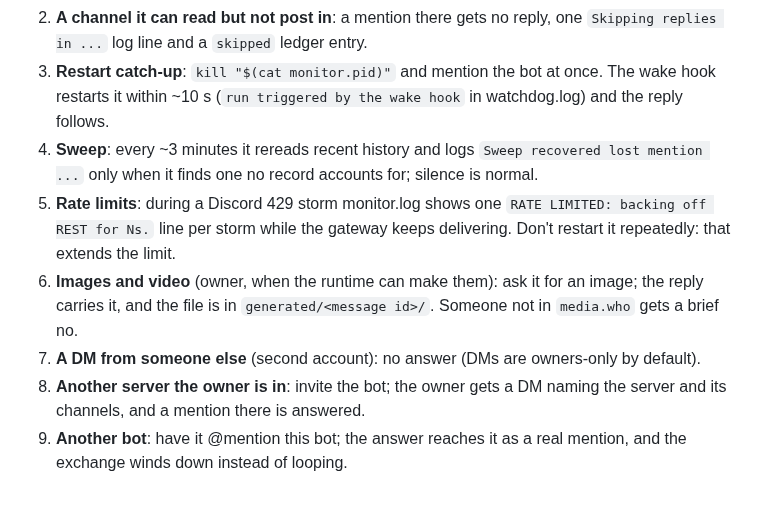
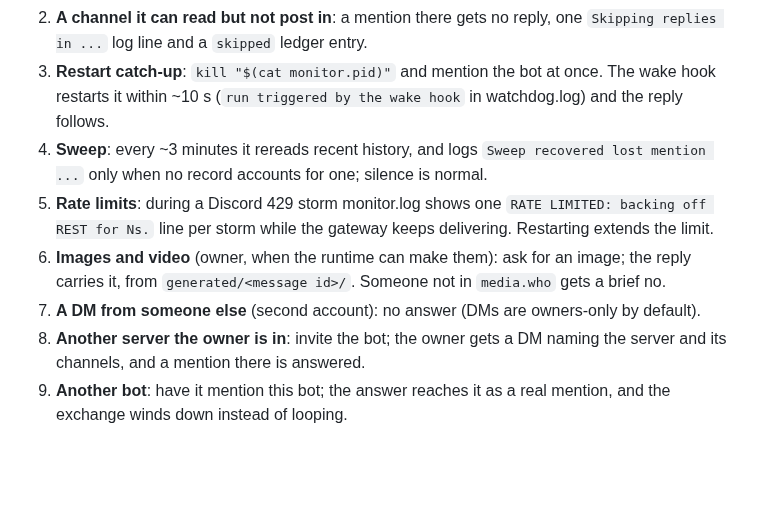
Before and after one commit to Ggongi/muse-discord, a Markdown page: TROUBLESHOOTING.md, the part around one of its changes. Rendered like a GitHub page; blank space fills up the shorter version.

```diff
--- a/TROUBLESHOOTING.md
+++ b/TROUBLESHOOTING.md
@@ -92,24 +91,21 @@ ended.
    reply, one `Skipping replies in ...` log line and a `skipped` ledger
    entry.
 3. **Restart catch-up**: `kill "$(cat monitor.pid)"` and mention the
-   bot at once. The wake hook restarts it within ~10 s
-   (`run triggered by the wake hook` in watchdog.log) and the reply
-   follows.
-4. **Sweep**: every ~3 minutes it rereads recent history and logs
-   `Sweep recovered lost mention ...` only when it finds one no record
-   accounts for; silence is normal.
+   bot at once. The wake hook restarts it within ~10 s (`run triggered
+   by the wake hook` in watchdog.log) and the reply follows.
+4. **Sweep**: every ~3 minutes it rereads recent history, and logs
+   `Sweep recovered lost mention ...` only when no record accounts for
+   one; silence is normal.
 5. **Rate limits**: during a Discord 429 storm monitor.log shows one
    `RATE LIMITED: backing off REST for Ns.` line per storm while the
-   gateway keeps delivering. Don't restart it repeatedly: that extends
-   the limit.
-6. **Images and video** (owner, when the runtime can make them): ask it
-   for an image; the reply carries it, and the file is in
-   `generated/<message id>/`. Someone not in `media.who` gets a brief
-   no.
+   gateway keeps delivering. Restarting extends the limit.
+6. **Images and video** (owner, when the runtime can make them): ask
+   for an image; the reply carries it, from `generated/<message id>/`.
+   Someone not in `media.who` gets a brief no.
 7. **A DM from someone else** (second account): no answer (DMs are
    owners-only by default).
-8. **Another server the owner is in**: invite the bot; the owner gets a
-   DM naming the server and its channels, and a mention there is
+8. **Another server the owner is in**: invite the bot; the owner gets
+   a DM naming the server and its channels, and a mention there is
    answered.
-9. **Another bot**: have it @mention this bot; the answer reaches it as
+9. **Another bot**: have it mention this bot; the answer reaches it as
    a real mention, and the exchange winds down instead of looping.
```
Also changed, not shown: other parts of TROUBLESHOOTING.md (+56 -57 lines).
